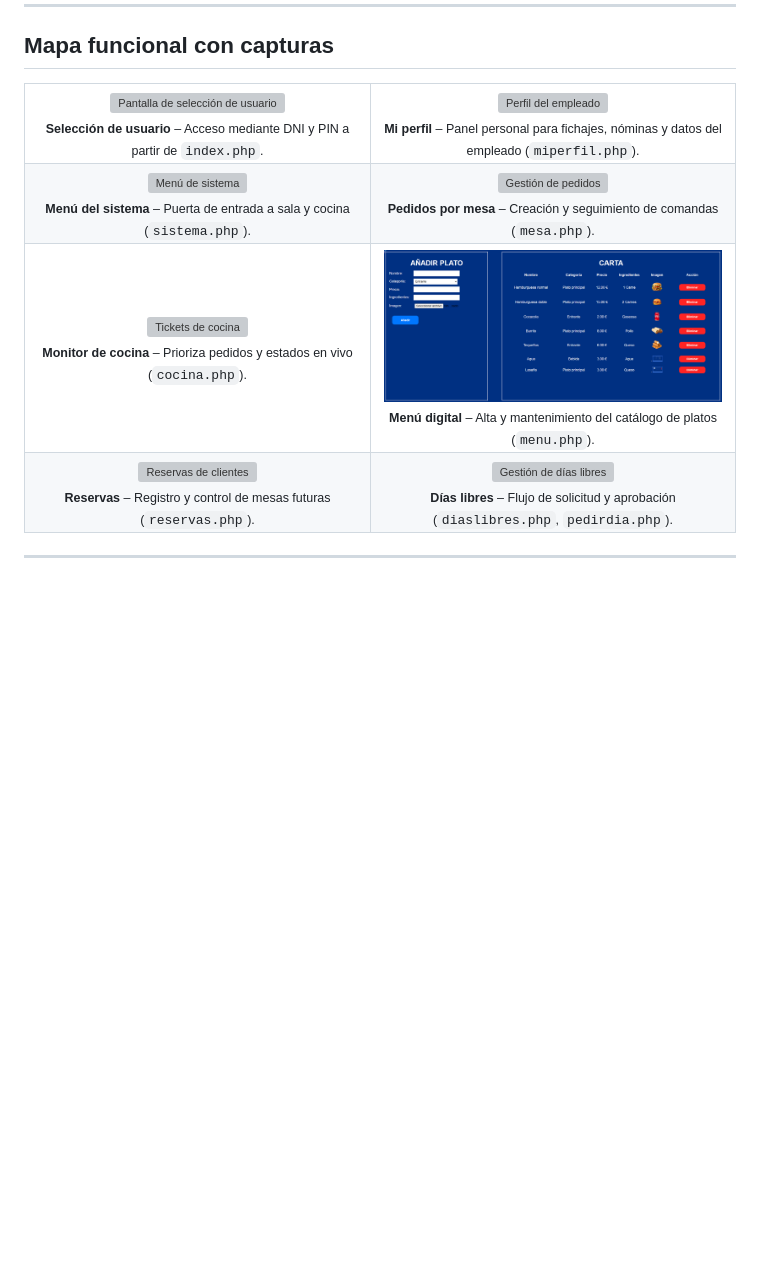
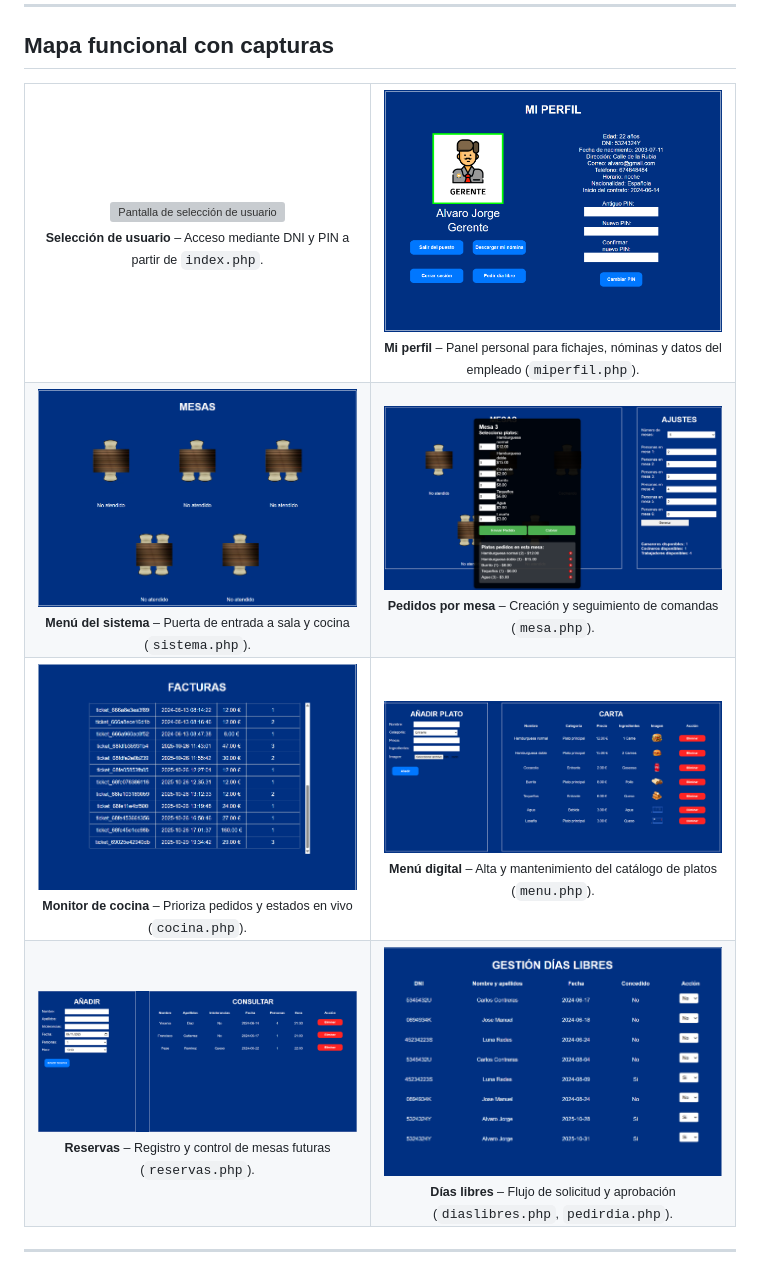
Before and after one commit to Alvarojorgeg/Control-de-restauracion, a Markdown page: README.md, the part around the change. Drawn GitHub-style; blank space fills up the shorter version; grey boxes are pictures that could not be loaded.

Commit message:
Update image paths in README.md

```diff
--- a/README.md
+++ b/README.md
@@ -33,27 +33,27 @@ Bienvenido a **AG Control**, soy Álvaro y he creado un ecosistema digital cread
 <table>
   <tr>
     <td align="center">
-      <img src="docs/img/seleccionar-usuario.png" alt="Pantalla de selección de usuario" width="360"><br>
+      <img src="seleccionar-usuario.png" alt="Pantalla de selección de usuario" width="360"><br>
       <sub><strong>Selección de usuario</strong> – Acceso mediante DNI y PIN a partir de <code>index.php</code>.</sub>
     </td>
     <td align="center">
-      <img src="docs/img/miperfil.png" alt="Perfil del empleado" width="360"><br>
+      <img src="miperfil.png" alt="Perfil del empleado" width="360"><br>
       <sub><strong>Mi perfil</strong> – Panel personal para fichajes, nóminas y datos del empleado (<code>miperfil.php</code>).</sub>
     </td>
   </tr>
   <tr>
     <td align="center">
-      <img src="docs/img/mesas-sistema.png" alt="Menú de sistema" width="360"><br>
+      <img src="mesas-sistema.png" alt="Menú de sistema" width="360"><br>
       <sub><strong>Menú del sistema</strong> – Puerta de entrada a sala y cocina (<code>sistema.php</code>).</sub>
     </td>
     <td align="center">
-      <img src="docs/img/pedir-pedido-mesa.png" alt="Gestión de pedidos" width="360"><br>
+      <img src="pedir-pedido-mesa.png" alt="Gestión de pedidos" width="360"><br>
       <sub><strong>Pedidos por mesa</strong> – Creación y seguimiento de comandas (<code>mesa.php</code>).</sub>
     </td>
   </tr>
   <tr>
     <td align="center">
-      <img src="docs/img/pedidos-realizados-tickers.png" alt="Tickets de cocina" width="360"><br>
+      <img src="pedidos-realizados-tickers.png" alt="Tickets de cocina" width="360"><br>
       <sub><strong>Monitor de cocina</strong> – Prioriza pedidos y estados en vivo (<code>cocina.php</code>).</sub>
     </td>
     <td align="center">
@@ -63,11 +63,11 @@ Bienvenido a **AG Control**, soy Álvaro y he creado un ecosistema digital cread
   </tr>
   <tr>
     <td align="center">
-      <img src="docs/img/reservas.png" alt="Reservas de clientes" width="360"><br>
+      <img src="reservas.png" alt="Reservas de clientes" width="360"><br>
       <sub><strong>Reservas</strong> – Registro y control de mesas futuras (<code>reservas.php</code>).</sub>
     </td>
     <td align="center">
-      <img src="docs/img/diaslibres.png" alt="Gestión de días libres" width="360"><br>
+      <img src="diaslibres.png" alt="Gestión de días libres" width="360"><br>
       <sub><strong>Días libres</strong> – Flujo de solicitud y aprobación (<code>diaslibres.php</code>, <code>pedirdia.php</code>).</sub>
     </td>
   </tr>
```
